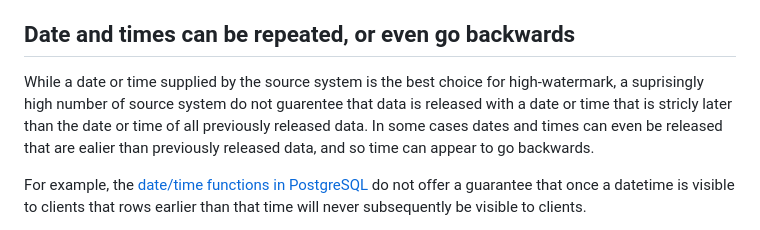
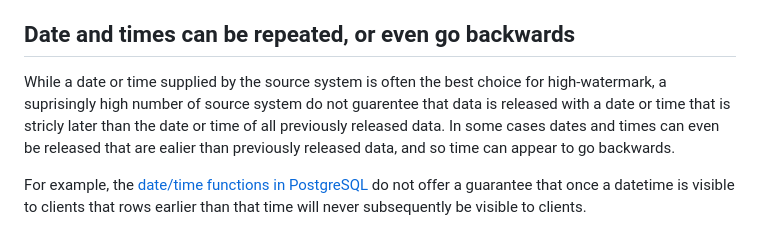
Before and after one commit to uktrade/pg-bulk-ingest, a Markdown page: docs/high-watermark.md, the part around the change. Drawn GitHub-style.

Commit message:
docs: tweak language, date or time is not aways the best choice

```diff
--- a/docs/high-watermark.md
+++ b/docs/high-watermark.md
@@ -87,7 +87,7 @@ Instead, some property of the source data should be used as the high watermark,
 
 ## Date and times can be repeated, or even go backwards
 
-While a date or time supplied by the source system is the best choice for high-watermark, a suprisingly high number of source system do not guarentee that data is released with a date or time that is stricly later than the date or time of all previously released data. In some cases dates and times can even be released that are ealier than previously released data, and so time can appear to go backwards.
+While a date or time supplied by the source system is often the best choice for high-watermark, a suprisingly high number of source system do not guarentee that data is released with a date or time that is stricly later than the date or time of all previously released data. In some cases dates and times can even be released that are ealier than previously released data, and so time can appear to go backwards.
 
 For example, the [date/time functions in PostgreSQL](https://www.postgresql.org/docs/current/functions-datetime.html#FUNCTIONS-DATETIME-CURRENT) do not offer a guarantee that once a datetime is visible to clients that rows earlier than that time will never subsequently be visible to clients.
 
```
